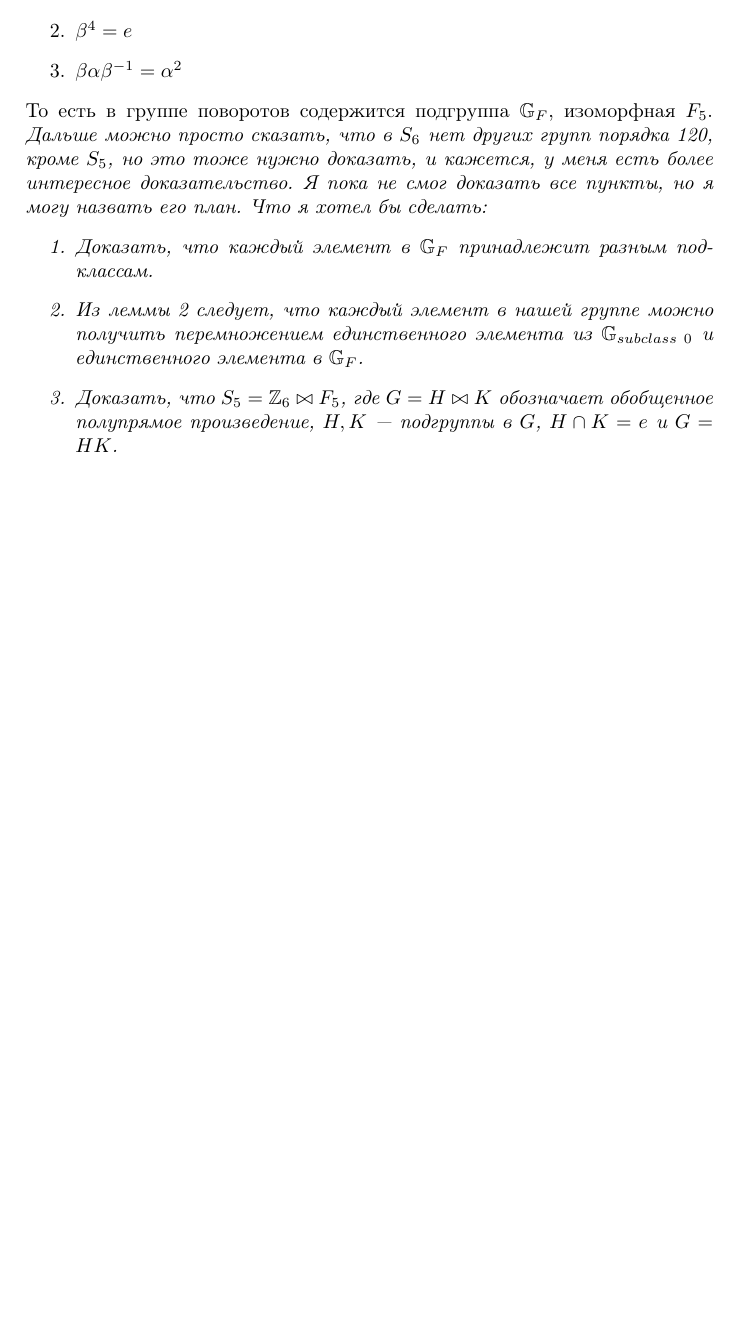
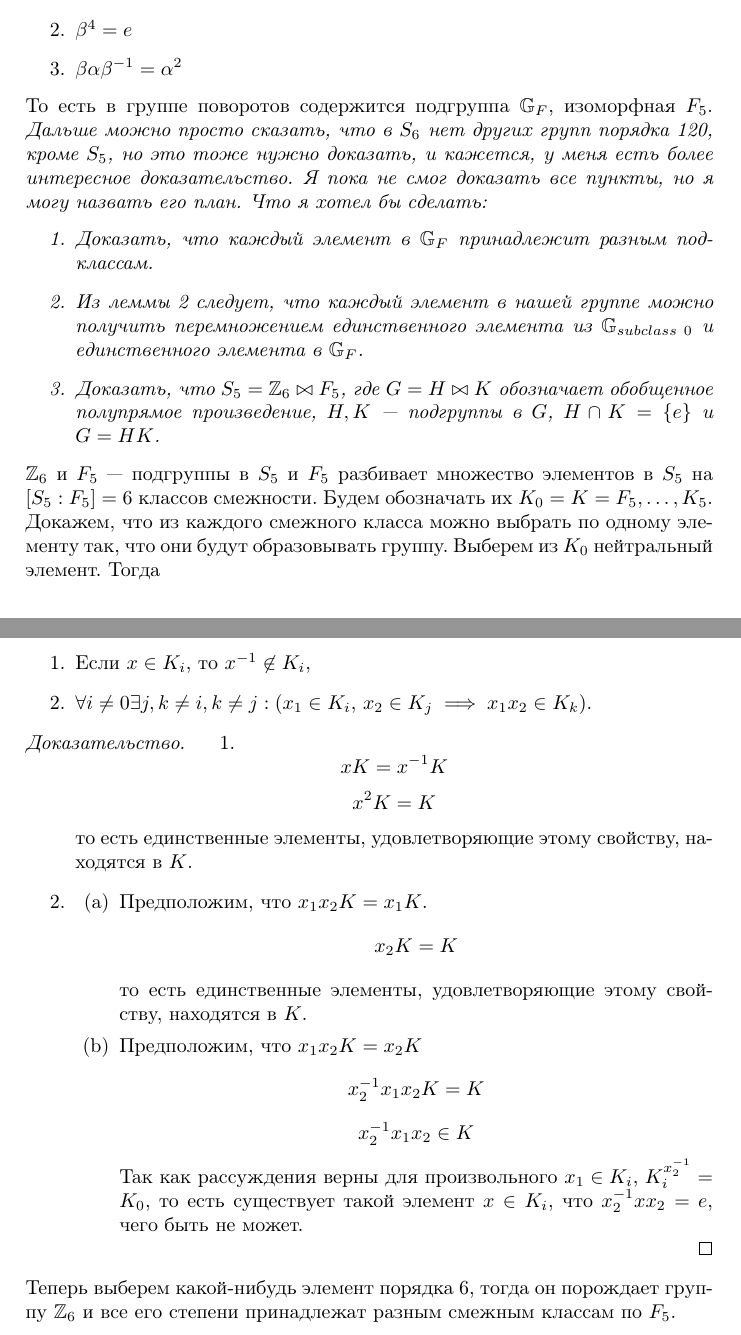
Before and after one commit to enechaev/group-generated-by-rotations-of-2-adjacent-edges, a LaTeX document (corners-permutations.tex): part of page 3 of 3 before the commit and two parts of pages 3 and 4 of 4 after it, the two joined at a grey line, cut so that both start at the same text, the shorter picture padded with empty space. Compiled offline with pdfLaTeX.

Commit message:
added proof of point 3

```diff
--- a/corners-permutations.tex
+++ b/corners-permutations.tex
@@ -170,7 +170,31 @@ $$
 \begin{enumerate}
 \item Доказать, что каждый элемент в $\mathbb{G}_F$ принадлежит разным подклассам.
 \item Из леммы~\ref{lemma_classes} следует, что каждый элемент в нашей группе можно получить перемножением единственного элемента из $\mathbb{G}_{subclass~0}$ и единственного элемента в $\mathbb{G}_F$.
-\item Доказать, что $S_5=\mathbb{Z}_6\bowtie F_5$, где $G=H\bowtie K$ обозначает обобщенное полупрямое произведение, $H, K$~--- подгруппы в $G$, $H\cap K={e}$ и $G=HK$.
+\item Доказать, что $S_5=\mathbb{Z}_6\bowtie F_5$, где $G=H\bowtie K$ обозначает обобщенное полупрямое произведение, $H, K$~--- подгруппы в $G$, $H\cap K=\{e\}$ и $G=HK$.
 \end{enumerate}
 }
+$\mathbb{Z}_6$ и $F_5$~--- подгруппы в $S_5$ и $F_5$ разбивает множество элементов в $S_5$ на $[S_5:F_5]=6$ классов смежности. Будем обозначать их $K_0=K=F_5,\ldots,K_5$. Докажем, что из каждого смежного класса можно выбрать по одному элементу так, что они будут образовывать группу. Выберем из $K_0$ нейтральный элемент. Тогда
+\begin{enumerate}
+\item Если $x\in K_i$, то $x^{-1}\not\in K_i$,
+\item $\forall i\not=0\exists j, k\not=i,k\not=j: (x_1\in K_i$, $x_2\in K_j\implies x_1x_2\in K_k)$.
+\end{enumerate}
+\begin{proof}
+\begin{enumerate}
+\item
+$$xK=x^{-1}K$$
+$$x^2K=K$$
+то есть единственные элементы, удовлетворяющие этому свойству, находятся в $K$.
+\item
+\begin{enumerate}
+\item Предположим, что $x_1x_2K=x_1K$.
+$$x_2K=K$$
+то есть единственные элементы, удовлетворяющие этому свойству, находятся в $K$.
+\item Предположим, что $x_1x_2K=x_2K$
+$$x_2^{-1}x_1x_2K=K$$
+$$x_2^{-1}x_1x_2\in K$$
+Так как рассуждения верны для произвольного $x_1\in K_i$, $K_i^{x_2^{-1}}=K_0$, то есть существует такой элемент $x\in K_i$, что $x_2^{-1}xx_2=e$, чего быть не может.
+\end{enumerate}
+\end{enumerate}
+\end{proof}
+Теперь выберем какой-нибудь элемент порядка 6, тогда он порождает группу $\mathbb{Z}_6$ и все его степени принадлежат разным смежным классам по $F_5$.
 \end{document}
```
